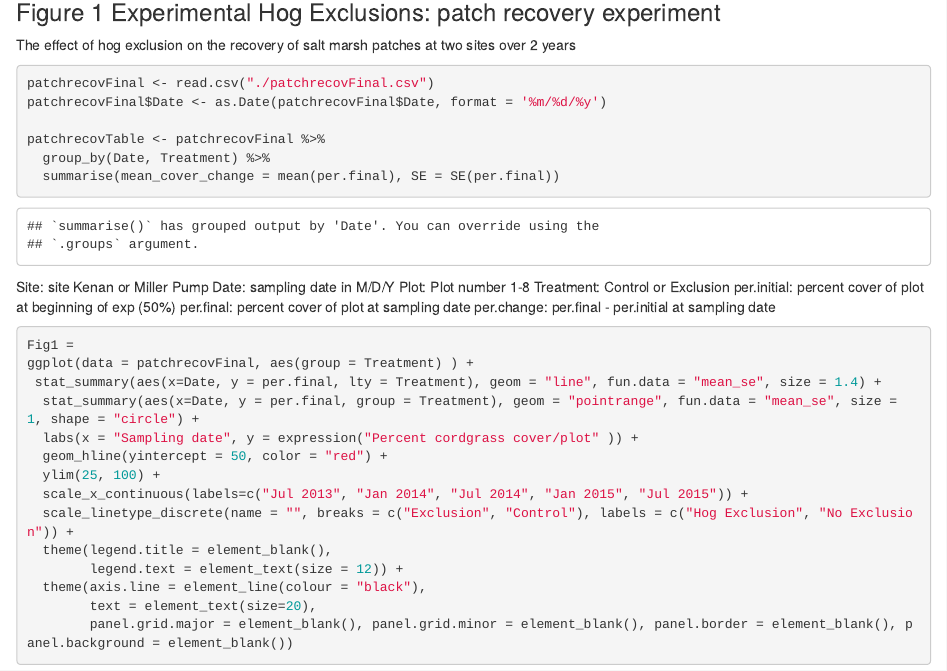
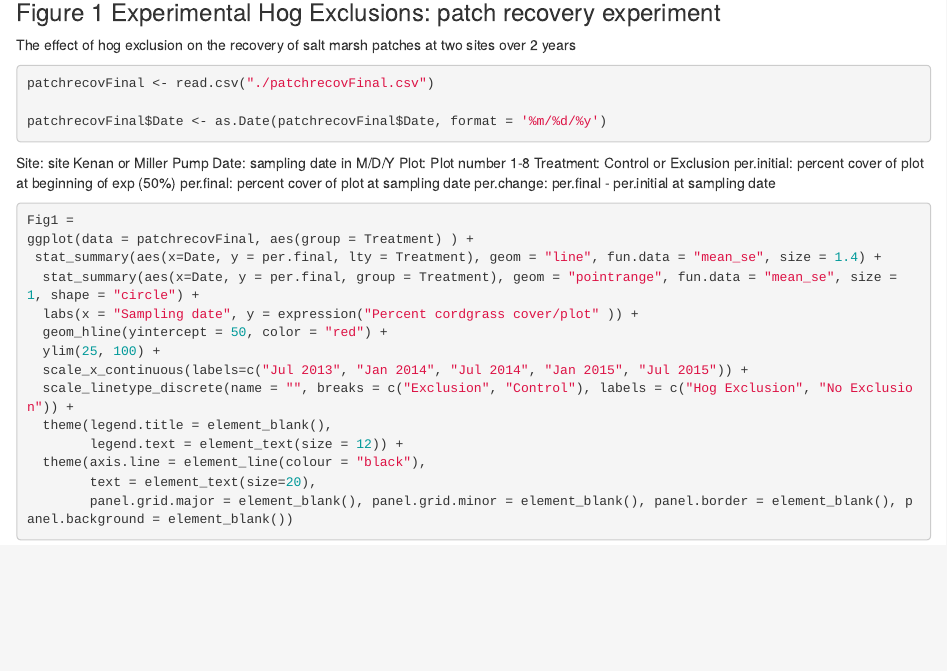
Before and after one commit to mhensel/HogsInTheMarsh, an R Markdown document (HogsInTheMarsh_analyses.Rmd): the page in a window 1100 px wide, from 1520 px down. Rendered offline with R 4.5, knitr and Pandoc, with nearby package versions; some code elsewhere in the file could not run offline.

Commit message:
final (maybe) commit for main code doc

````diff
--- a/HogsInTheMarsh_analyses.Rmd
+++ b/HogsInTheMarsh_analyses.Rmd
@@ -35,11 +35,8 @@ The effect of hog exclusion on the recovery of salt marsh patches at two sites o
 
 ```{r Patch Recovery Experiment Data}
 patchrecovFinal <- read.csv("./patchrecovFinal.csv")
+
 patchrecovFinal$Date <- as.Date(patchrecovFinal$Date, format = '%m/%d/%y')
-
-patchrecovTable <- patchrecovFinal %>%
-  group_by(Date, Treatment) %>%
-  summarise(mean_cover_change = mean(per.final), SE = SE(per.final))
 
 ```
 Site: site Kenan or Miller Pump
````
Also changed, not shown: 1 other file.
